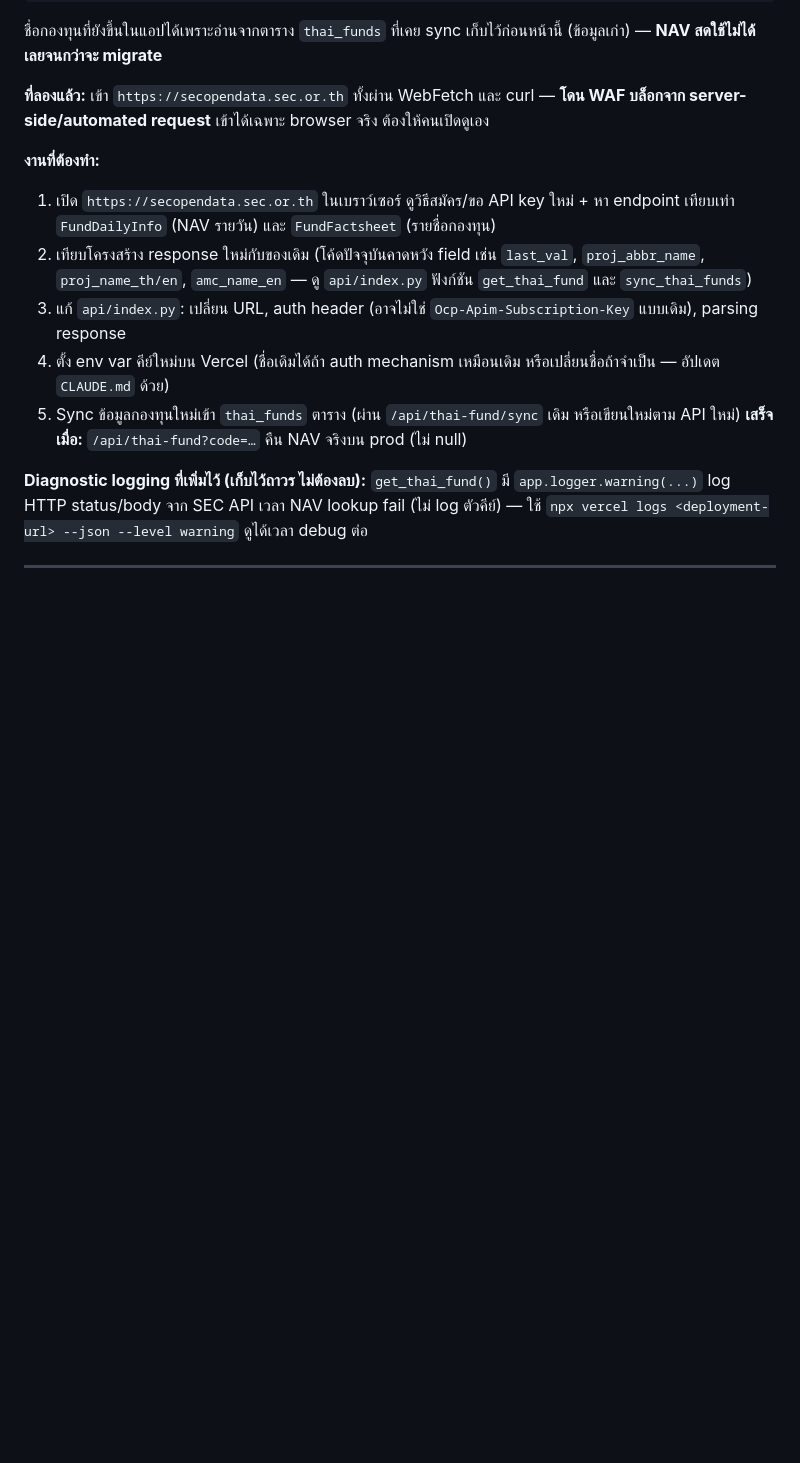
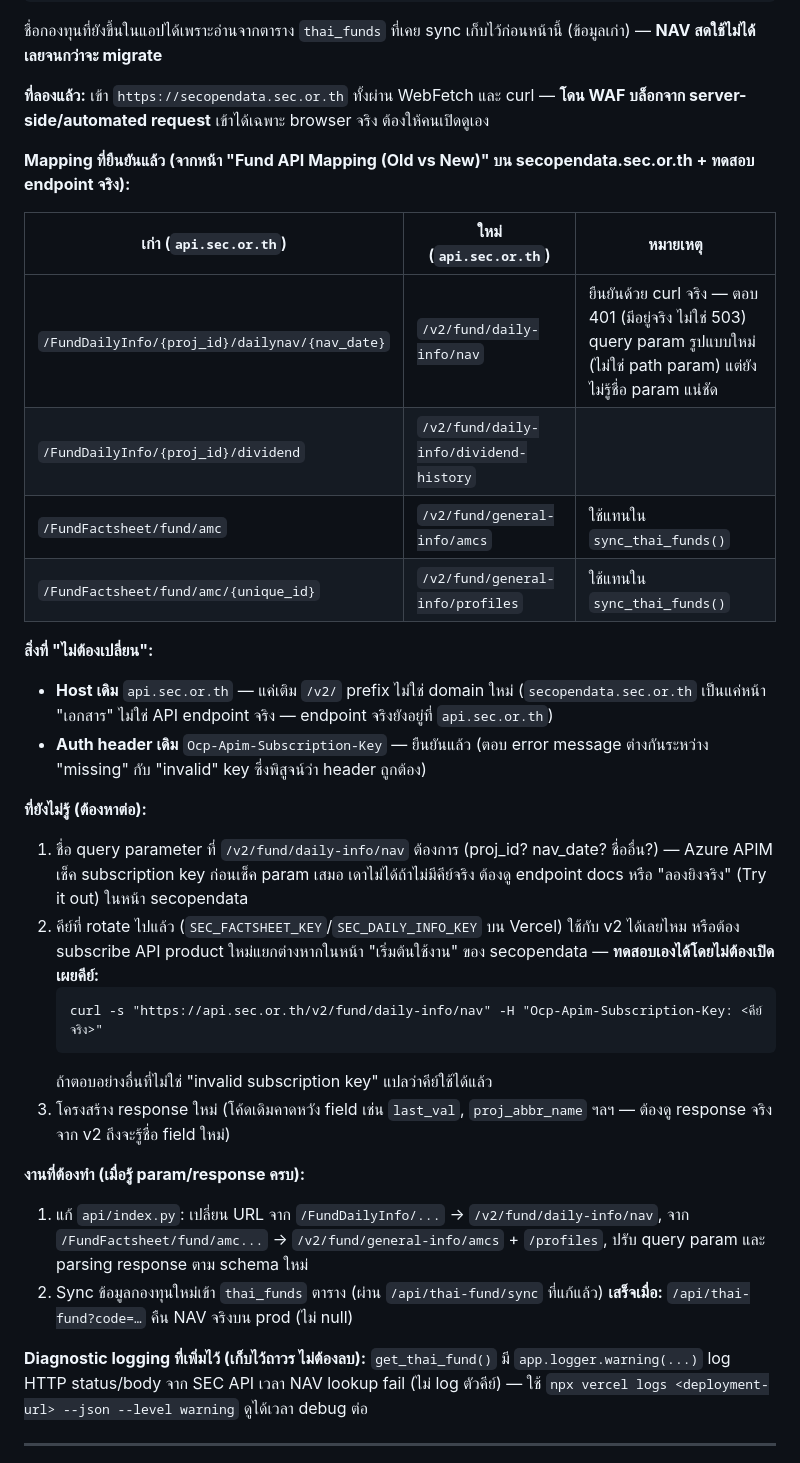
Before and after one commit to pop-chalermchai/Genie-Investment-by-Gemini, a Markdown page: Genie/my_first_website/BACKLOG.md, the part around the change. Drawn GitHub-style; blank space fills up the shorter version.

Commit message:
docs(backlog): document confirmed SEC v2 API endpoint mapping
Co-Authored-By: Claude Opus 4.8 <noreply@anthropic.com>

````diff
--- a/Genie/my_first_website/BACKLOG.md
+++ b/Genie/my_first_website/BACKLOG.md
@@ -26,12 +26,31 @@ API เวอร์ชันใหม่ได้ที่ https://secopendata.s
 
 **ที่ลองแล้ว:** เข้า `https://secopendata.sec.or.th` ทั้งผ่าน WebFetch และ curl — **โดน WAF บล็อกจาก server-side/automated request** เข้าได้เฉพาะ browser จริง ต้องให้คนเปิดดูเอง
 
-**งานที่ต้องทำ:**
-1. เปิด `https://secopendata.sec.or.th` ในเบราว์เซอร์ ดูวิธีสมัคร/ขอ API key ใหม่ + หา endpoint เทียบเท่า `FundDailyInfo` (NAV รายวัน) และ `FundFactsheet` (รายชื่อกองทุน)
-2. เทียบโครงสร้าง response ใหม่กับของเดิม (โค้ดปัจจุบันคาดหวัง field เช่น `last_val`, `proj_abbr_name`, `proj_name_th/en`, `amc_name_en` — ดู `api/index.py` ฟังก์ชัน `get_thai_fund` และ `sync_thai_funds`)
-3. แก้ `api/index.py`: เปลี่ยน URL, auth header (อาจไม่ใช่ `Ocp-Apim-Subscription-Key` แบบเดิม), parsing response
-4. ตั้ง env var คีย์ใหม่บน Vercel (ชื่อเดิมได้ถ้า auth mechanism เหมือนเดิม หรือเปลี่ยนชื่อถ้าจำเป็น — อัปเดต `CLAUDE.md` ด้วย)
-5. Sync ข้อมูลกองทุนใหม่เข้า `thai_funds` ตาราง (ผ่าน `/api/thai-fund/sync` เดิม หรือเขียนใหม่ตาม API ใหม่)
+**Mapping ที่ยืนยันแล้ว (จากหน้า "Fund API Mapping (Old vs New)" บน secopendata.sec.or.th + ทดสอบ endpoint จริง):**
+
+| เก่า (`api.sec.or.th`) | ใหม่ (`api.sec.or.th`) | หมายเหตุ |
+|---|---|---|
+| `/FundDailyInfo/{proj_id}/dailynav/{nav_date}` | `/v2/fund/daily-info/nav` | ยืนยันด้วย curl จริง — ตอบ 401 (มีอยู่จริง ไม่ใช่ 503) query param รูปแบบใหม่ (ไม่ใช่ path param) แต่ยังไม่รู้ชื่อ param แน่ชัด |
+| `/FundDailyInfo/{proj_id}/dividend` | `/v2/fund/daily-info/dividend-history` | |
+| `/FundFactsheet/fund/amc` | `/v2/fund/general-info/amcs` | ใช้แทนใน `sync_thai_funds()` |
+| `/FundFactsheet/fund/amc/{unique_id}` | `/v2/fund/general-info/profiles` | ใช้แทนใน `sync_thai_funds()` |
+
+**สิ่งที่ "ไม่ต้องเปลี่ยน":**
+- **Host เดิม** `api.sec.or.th` — แค่เติม `/v2/` prefix ไม่ใช่ domain ใหม่ (`secopendata.sec.or.th` เป็นแค่หน้า "เอกสาร" ไม่ใช่ API endpoint จริง — endpoint จริงยังอยู่ที่ `api.sec.or.th`)
+- **Auth header เดิม** `Ocp-Apim-Subscription-Key` — ยืนยันแล้ว (ตอบ error message ต่างกันระหว่าง "missing" กับ "invalid" key ซึ่งพิสูจน์ว่า header ถูกต้อง)
+
+**ที่ยังไม่รู้ (ต้องหาต่อ):**
+1. ชื่อ query parameter ที่ `/v2/fund/daily-info/nav` ต้องการ (proj_id? nav_date? ชื่ออื่น?) — Azure APIM เช็ค subscription key ก่อนเช็ค param เสมอ เดาไม่ได้ถ้าไม่มีคีย์จริง ต้องดู endpoint docs หรือ "ลองยิงจริง" (Try it out) ในหน้า secopendata
+2. คีย์ที่ rotate ไปแล้ว (`SEC_FACTSHEET_KEY`/`SEC_DAILY_INFO_KEY` บน Vercel) ใช้กับ v2 ได้เลยไหม หรือต้อง subscribe API product ใหม่แยกต่างหากในหน้า "เริ่มต้นใช้งาน" ของ secopendata — **ทดสอบเองได้โดยไม่ต้องเปิดเผยคีย์:**
+   ```
+   curl -s "https://api.sec.or.th/v2/fund/daily-info/nav" -H "Ocp-Apim-Subscription-Key: <คีย์จริง>"
+   ```
+   ถ้าตอบอย่างอื่นที่ไม่ใช่ "invalid subscription key" แปลว่าคีย์ใช้ได้แล้ว
+3. โครงสร้าง response ใหม่ (โค้ดเดิมคาดหวัง field เช่น `last_val`, `proj_abbr_name` ฯลฯ — ต้องดู response จริงจาก v2 ถึงจะรู้ชื่อ field ใหม่)
+
+**งานที่ต้องทำ (เมื่อรู้ param/response ครบ):**
+1. แก้ `api/index.py`: เปลี่ยน URL จาก `/FundDailyInfo/...` → `/v2/fund/daily-info/nav`, จาก `/FundFactsheet/fund/amc...` → `/v2/fund/general-info/amcs` + `/profiles`, ปรับ query param และ parsing response ตาม schema ใหม่
+2. Sync ข้อมูลกองทุนใหม่เข้า `thai_funds` ตาราง (ผ่าน `/api/thai-fund/sync` ที่แก้แล้ว)
 **เสร็จเมื่อ:** `/api/thai-fund?code=…` คืน NAV จริงบน prod (ไม่ null)
 
 **Diagnostic logging ที่เพิ่มไว้ (เก็บไว้ถาวร ไม่ต้องลบ):** `get_thai_fund()` มี `app.logger.warning(...)` log HTTP status/body จาก SEC API เวลา NAV lookup fail (ไม่ log ตัวคีย์) — ใช้ `npx vercel logs <deployment-url> --json --level warning` ดูได้เวลา debug ต่อ
````
